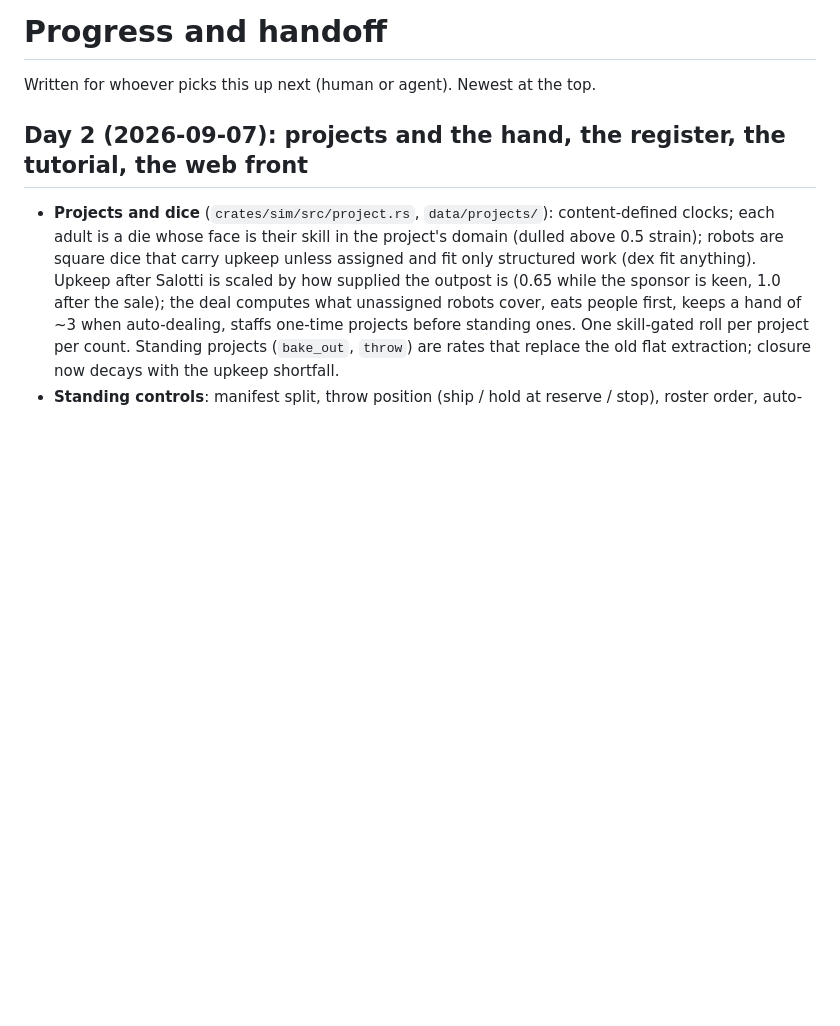
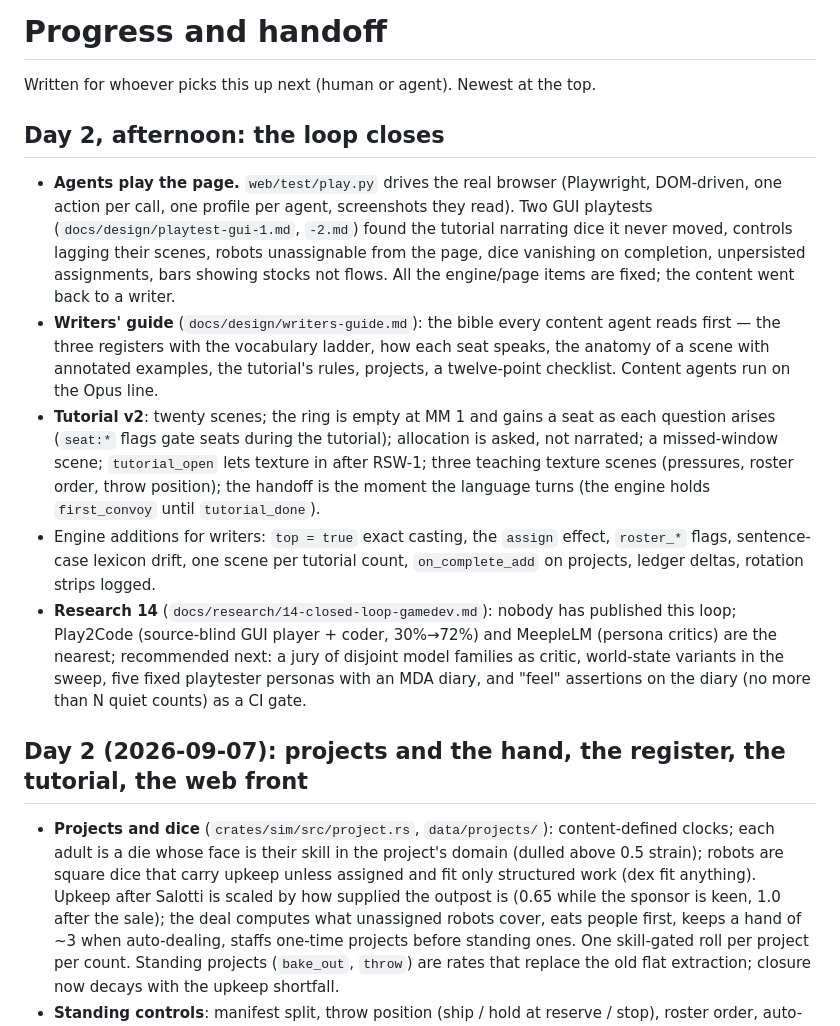
Before and after one commit to Iteratrix/space-sim, a Markdown page: docs/PROGRESS.md, the part around the change. Rendered like a GitHub page; blank space fills up the shorter version.

Commit message:
Progress notes: the loop closes

```diff
--- a/docs/PROGRESS.md
+++ b/docs/PROGRESS.md
@@ -1,6 +1,35 @@
 # Progress and handoff
 
 Written for whoever picks this up next (human or agent). Newest at the top.
+
+## Day 2, afternoon: the loop closes
+
+- **Agents play the page.** `web/test/play.py` drives the real browser (Playwright,
+  DOM-driven, one action per call, one profile per agent, screenshots they read).
+  Two GUI playtests (`docs/design/playtest-gui-1.md`, `-2.md`) found the tutorial
+  narrating dice it never moved, controls lagging their scenes, robots unassignable
+  from the page, dice vanishing on completion, unpersisted assignments, bars showing
+  stocks not flows. All the engine/page items are fixed; the content went back to a
+  writer.
+- **Writers' guide** (`docs/design/writers-guide.md`): the bible every content agent
+  reads first — the three registers with the vocabulary ladder, how each seat speaks,
+  the anatomy of a scene with annotated examples, the tutorial's rules, projects, a
+  twelve-point checklist. Content agents run on the Opus line.
+- **Tutorial v2**: twenty scenes; the ring is empty at MM 1 and gains a seat as each
+  question arises (`seat:*` flags gate seats during the tutorial); allocation is asked,
+  not narrated; a missed-window scene; `tutorial_open` lets texture in after RSW-1;
+  three teaching texture scenes (pressures, roster order, throw position); the
+  handoff is the moment the language turns (the engine holds `first_convoy` until
+  `tutorial_done`).
+- Engine additions for writers: `top = true` exact casting, the `assign` effect,
+  `roster_*` flags, sentence-case lexicon drift, one scene per tutorial count,
+  `on_complete_add` on projects, ledger deltas, rotation strips logged.
+- **Research 14** (`docs/research/14-closed-loop-gamedev.md`): nobody has published
+  this loop; Play2Code (source-blind GUI player + coder, 30%→72%) and MeepleLM
+  (persona critics) are the nearest; recommended next: a jury of disjoint model
+  families as critic, world-state variants in the sweep, five fixed playtester
+  personas with an MDA diary, and "feel" assertions on the diary (no more than N
+  quiet counts) as a CI gate.
 
 ## Day 2 (2026-09-07): projects and the hand, the register, the tutorial, the web front
 
```
